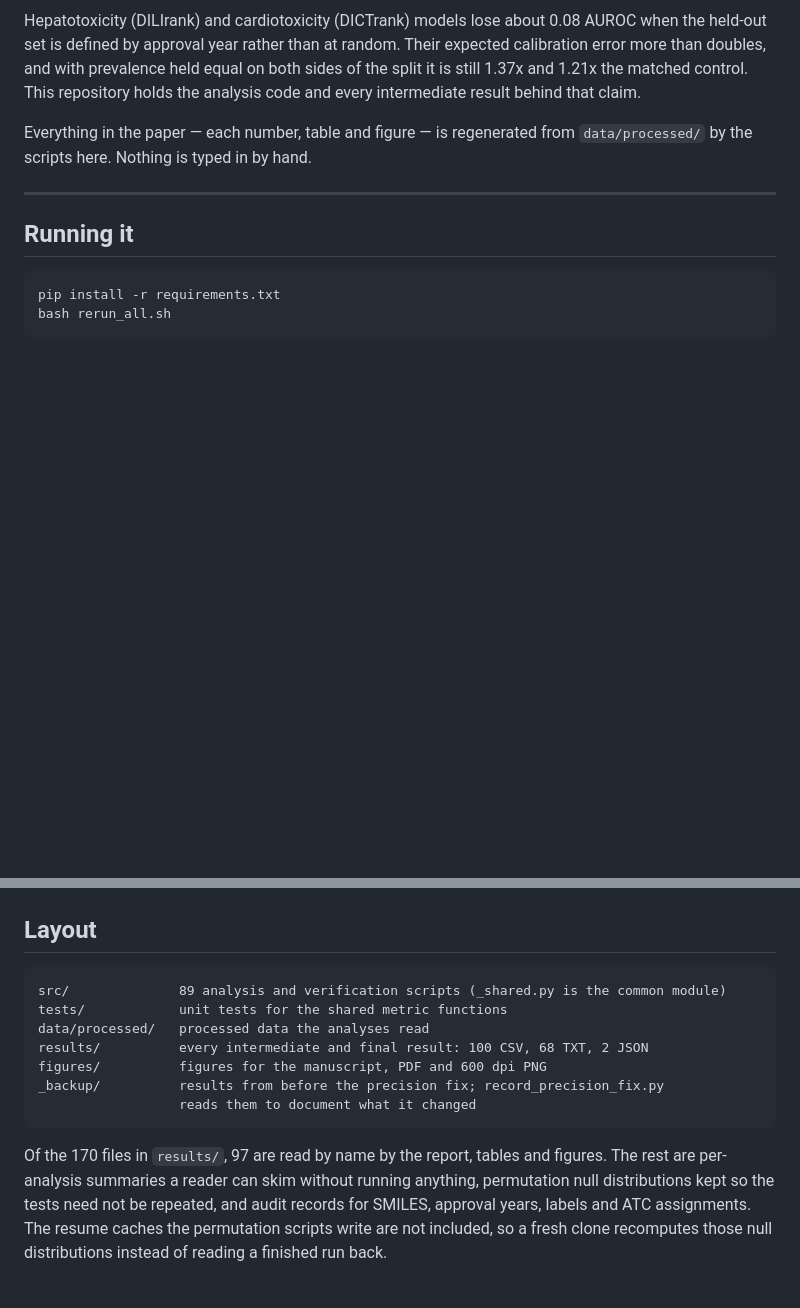
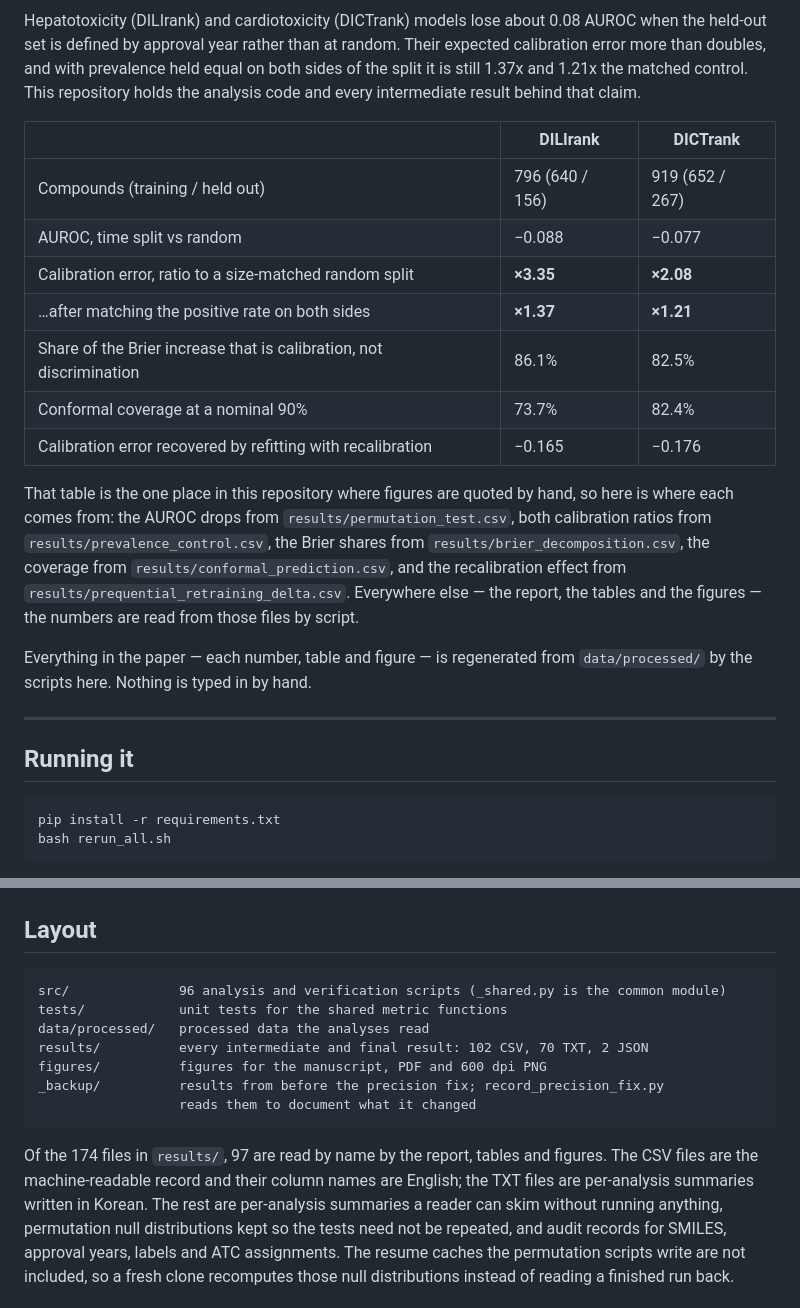
Before and after one commit to noahnoah0713/calibration-collapse-time-split, a Markdown page: README.md, 2 parts joined by grey strips. Rendered like a GitHub page; blank space fills up the shorter version.

Commit message:
Put the summary figure and the headline numbers at the top of the README
The README opened with prose and two badges. It now shows the graphical
abstract and a table of the seven numbers a reader wants first, with the
result file each one comes from, since that table is the only place in the
repository where figures are quoted by hand. The folder counts in Layout
were stale (89 scripts, 170 result files) and are corrected to 96 and 174,
and the Korean summaries in results/ are now named as such.

````diff
--- a/README.md
+++ b/README.md
@@ -9,6 +13,25 @@ random. Their expected calibration error more than doubles, and with
 prevalence held equal on both sides of the split it is still 1.37x and 1.21x
 the matched control. This repository holds the analysis code and every
 intermediate result behind that claim.
+
+| | DILIrank | DICTrank |
+|---|---|---|
+| Compounds (training / held out) | 796 (640 / 156) | 919 (652 / 267) |
+| AUROC, time split vs random | −0.088 | −0.077 |
+| Calibration error, ratio to a size-matched random split | **×3.35** | **×2.08** |
+| …after matching the positive rate on both sides | **×1.37** | **×1.21** |
+| Share of the Brier increase that is calibration, not discrimination | 86.1% | 82.5% |
+| Conformal coverage at a nominal 90% | 73.7% | 82.4% |
+| Calibration error recovered by refitting with recalibration | −0.165 | −0.176 |
+
+That table is the one place in this repository where figures are quoted by
+hand, so here is where each comes from: the AUROC drops from
+`results/permutation_test.csv`, both calibration ratios from
+`results/prevalence_control.csv`, the Brier shares from
+`results/brier_decomposition.csv`, the coverage from
+`results/conformal_prediction.csv`, and the recalibration effect from
+`results/prequential_retraining_delta.csv`. Everywhere else — the report, the
+tables and the figures — the numbers are read from those files by script.
 
 Everything in the paper — each number, table and figure — is regenerated
 from `data/processed/` by the scripts here. Nothing is typed in by hand.
@@ -238,17 +261,18 @@ inputs, the second now compares syntax trees.
 ## Layout
 
 ```
-src/              89 analysis and verification scripts (_shared.py is the common module)
+src/              96 analysis and verification scripts (_shared.py is the common module)
 tests/            unit tests for the shared metric functions
 data/processed/   processed data the analyses read
-results/          every intermediate and final result: 100 CSV, 68 TXT, 2 JSON
+results/          every intermediate and final result: 102 CSV, 70 TXT, 2 JSON
 figures/          figures for the manuscript, PDF and 600 dpi PNG
 _backup/          results from before the precision fix; record_precision_fix.py
                   reads them to document what it changed
 ```
 
-Of the 170 files in `results/`, 97 are read by name by the report, tables and
-figures. The rest are per-analysis summaries a reader can skim without
+Of the 174 files in `results/`, 97 are read by name by the report, tables and
+figures. The CSV files are the machine-readable record and their column names
+are English; the TXT files are per-analysis summaries written in Korean. The rest are per-analysis summaries a reader can skim without
 running anything, permutation null distributions kept so the tests need not
 be repeated, and audit records for SMILES, approval years, labels and ATC
 assignments. The resume caches the permutation scripts write are not
````
Also changed, not shown: other parts of README.md (+4 -0 lines).
